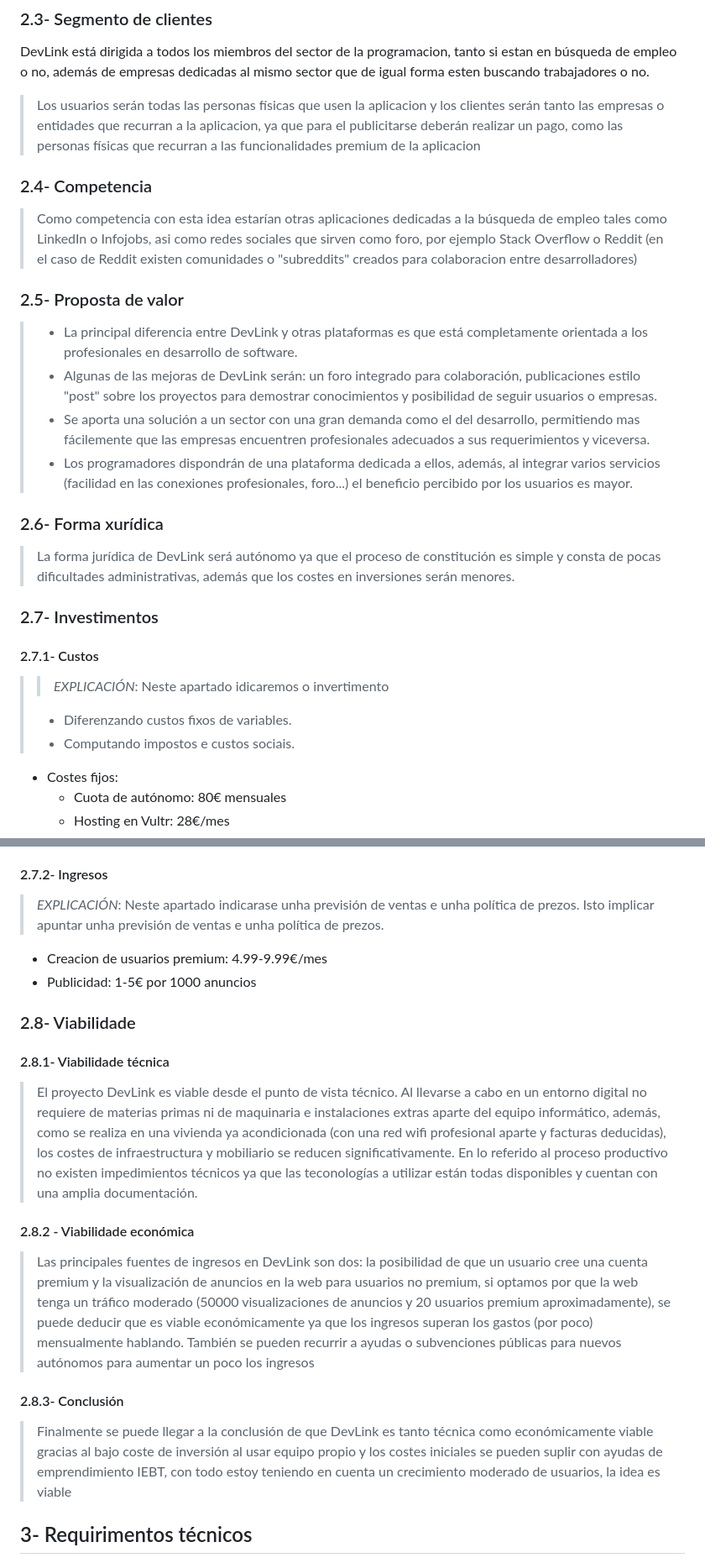
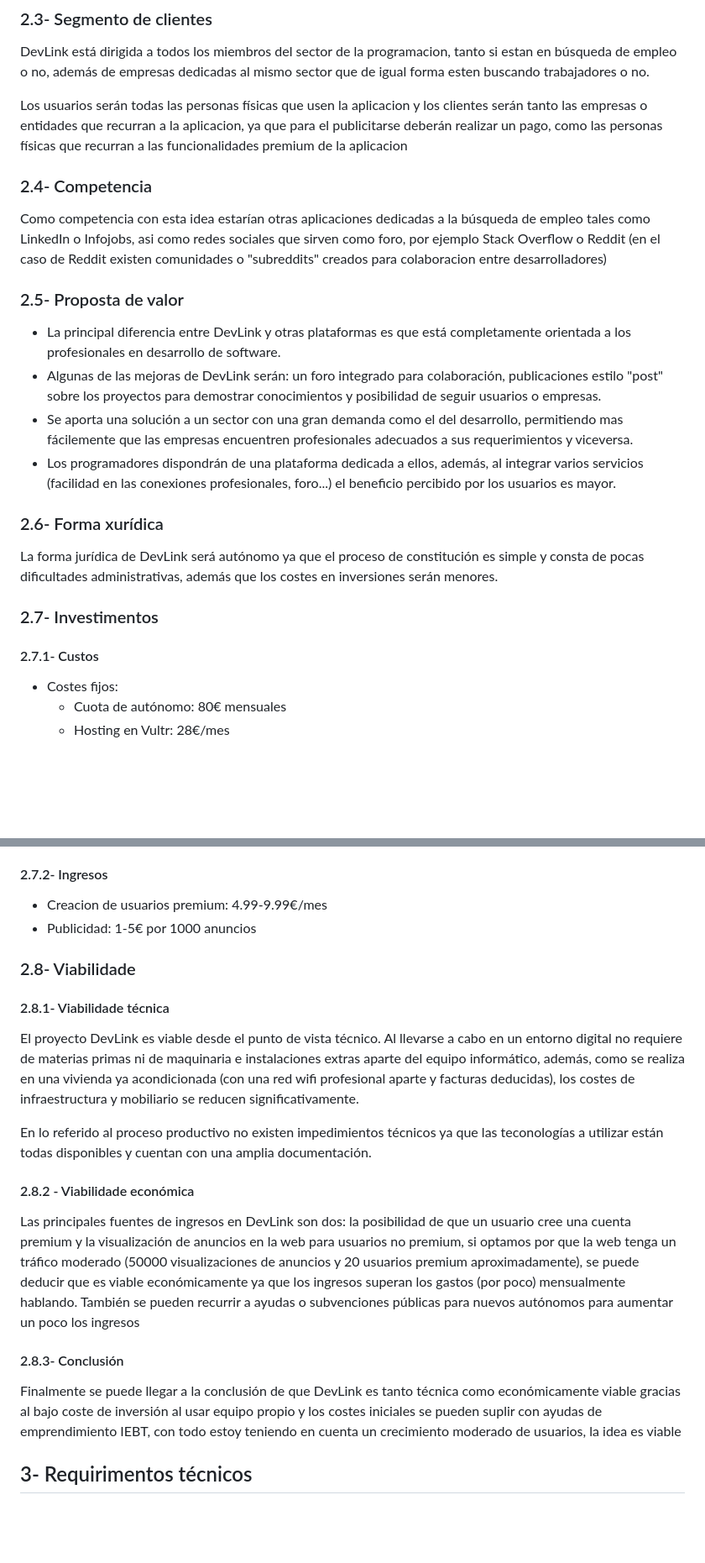
Before and after one commit to juanfercastro/Proxecto-DAW-24-25-Juan-Manuel-Fernandez-Castro, a Markdown page: doc/templates/1_Anteproxecto.md, 2 parts joined by grey strips. Shown at 84% size. Drawn GitHub-style; blank space fills up the shorter version.

Commit message:
ajustes2

```diff
--- a/doc/templates/1_Anteproxecto.md
+++ b/doc/templates/1_Anteproxecto.md
@@ -49,31 +49,27 @@ El analisis de la idea seria:
 ### 2.3- Segmento de clientes
 
 DevLink está dirigida a todos los miembros del sector de la programacion, tanto si estan en búsqueda de empleo o no, además de empresas dedicadas al mismo sector que de igual forma esten buscando trabajadores o no.
->Los usuarios serán todas las personas físicas que usen la aplicacion y los clientes serán tanto las empresas o entidades que recurran a la aplicacion, ya que para el publicitarse deberán realizar un pago, como las personas físicas que recurran a las funcionalidades premium de la aplicacion
+>
+Los usuarios serán todas las personas físicas que usen la aplicacion y los clientes serán tanto las empresas o entidades que recurran a la aplicacion, ya que para el publicitarse deberán realizar un pago, como las personas físicas que recurran a las funcionalidades premium de la aplicacion
 
 ### 2.4- Competencia
 
-> Como competencia con esta idea estarían otras aplicaciones dedicadas a la búsqueda de empleo tales como LinkedIn o Infojobs, asi como redes sociales que sirven como foro, por ejemplo Stack Overflow o Reddit (en el caso de Reddit existen comunidades o "subreddits" creados para colaboracion entre desarrolladores)
+Como competencia con esta idea estarían otras aplicaciones dedicadas a la búsqueda de empleo tales como LinkedIn o Infojobs, asi como redes sociales que sirven como foro, por ejemplo Stack Overflow o Reddit (en el caso de Reddit existen comunidades o "subreddits" creados para colaboracion entre desarrolladores)
 
 ### 2.5- Proposta de valor
 
-> - La principal diferencia entre DevLink y otras plataformas es que está completamente orientada a los profesionales en desarrollo de software.
-> - Algunas de las mejoras de DevLink serán: un foro integrado para colaboración, publicaciones estilo "post" sobre los proyectos para demostrar conocimientos y posibilidad de seguir usuarios o empresas.
-> - Se aporta una solución a un sector con una gran demanda como el del desarrollo, permitiendo mas fácilemente que las empresas encuentren profesionales adecuados a sus requerimientos y viceversa.
-> - Los programadores dispondrán de una plataforma dedicada a ellos, además, al integrar varios servicios (facilidad en las conexiones profesionales, foro...) el beneficio percibido por los usuarios es mayor.
+- La principal diferencia entre DevLink y otras plataformas es que está completamente orientada a los profesionales en desarrollo de software.
+- Algunas de las mejoras de DevLink serán: un foro integrado para colaboración, publicaciones estilo "post" sobre los proyectos para demostrar conocimientos y posibilidad de seguir usuarios o empresas.
+- Se aporta una solución a un sector con una gran demanda como el del desarrollo, permitiendo mas fácilemente que las empresas encuentren profesionales adecuados a sus requerimientos y viceversa.
+- Los programadores dispondrán de una plataforma dedicada a ellos, además, al integrar varios servicios (facilidad en las conexiones profesionales, foro...) el beneficio percibido por los usuarios es mayor.
 
 ### 2.6- Forma xurídica
 
-> La forma jurídica de DevLink será autónomo ya que el proceso de constitución es simple y consta de pocas dificultades administrativas, además que los costes en inversiones serán menores.
+La forma jurídica de DevLink será autónomo ya que el proceso de constitución es simple y consta de pocas dificultades administrativas, además que los costes en inversiones serán menores.
 
 ### 2.7- Investimentos
 
 #### 2.7.1- Custos
-
-> > _EXPLICACIÓN_: Neste apartado idicaremos o invertimento
->
-> - Diferenzando custos fixos de variables.
-> - Computando impostos e custos sociais.
 - Costes fijos:
     - Cuota de autónomo: 80€ mensuales
     - Hosting en Vultr: 28€/mes
@@ -89,7 +85,6 @@ DevLink está dirigida a todos los miembros del sector de la programacion, tanto
 
 #### 2.7.2- Ingresos
 
-> _EXPLICACIÓN_: Neste apartado indicarase unha previsión de ventas e unha política de prezos. Isto implicar apuntar unha previsión de ventas e unha política de prezos.
 - Creacion de usuarios premium: 4.99-9.99€/mes
 - Publicidad: 1-5€ por 1000 anuncios
 
@@ -97,16 +92,17 @@ DevLink está dirigida a todos los miembros del sector de la programacion, tanto
 
 #### 2.8.1- Viabilidade técnica
 
->El proyecto DevLink es viable desde el punto de vista técnico. Al llevarse a cabo en un entorno digital no requiere de materias primas ni de maquinaria e instalaciones extras aparte del equipo informático, además, como se realiza en una vivienda ya acondicionada (con una red wifi profesional aparte y facturas deducidas), los costes de infraestructura y mobiliario se reducen significativamente.
->En lo referido al proceso productivo no existen impedimientos técnicos ya que las teconologías a utilizar están todas disponibles y cuentan con una amplia documentación.
+El proyecto DevLink es viable desde el punto de vista técnico. Al llevarse a cabo en un entorno digital no requiere de materias primas ni de maquinaria e instalaciones extras aparte del equipo informático, además, como se realiza en una vivienda ya acondicionada (con una red wifi profesional aparte y facturas deducidas), los costes de infraestructura y mobiliario se reducen significativamente.
+>
+En lo referido al proceso productivo no existen impedimientos técnicos ya que las teconologías a utilizar están todas disponibles y cuentan con una amplia documentación.
 
 #### 2.8.2 - Viabilidade económica
 
->Las principales fuentes de ingresos en DevLink son dos: la posibilidad de que un usuario cree una cuenta premium y la visualización de anuncios en la web para usuarios no premium, si optamos por que la web tenga un tráfico moderado (50000 visualizaciones de anuncios y 20 usuarios premium aproximadamente), se puede deducir que es viable económicamente ya que los ingresos superan los gastos (por poco) mensualmente hablando. También se pueden recurrir a ayudas o subvenciones públicas para nuevos autónomos para aumentar un poco los ingresos
+Las principales fuentes de ingresos en DevLink son dos: la posibilidad de que un usuario cree una cuenta premium y la visualización de anuncios en la web para usuarios no premium, si optamos por que la web tenga un tráfico moderado (50000 visualizaciones de anuncios y 20 usuarios premium aproximadamente), se puede deducir que es viable económicamente ya que los ingresos superan los gastos (por poco) mensualmente hablando. También se pueden recurrir a ayudas o subvenciones públicas para nuevos autónomos para aumentar un poco los ingresos
 
 #### 2.8.3- Conclusión
 
->Finalmente se puede llegar a la conclusión de que DevLink es tanto técnica como económicamente viable gracias al bajo coste de inversión al usar equipo propio y los costes iniciales se pueden suplir con ayudas de emprendimiento IEBT, con todo estoy teniendo en cuenta un crecimiento moderado de usuarios, la idea es viable
+Finalmente se puede llegar a la conclusión de que DevLink es tanto técnica como económicamente viable gracias al bajo coste de inversión al usar equipo propio y los costes iniciales se pueden suplir con ayudas de emprendimiento IEBT, con todo estoy teniendo en cuenta un crecimiento moderado de usuarios, la idea es viable
 
 ## 3- Requirimentos técnicos
 
```
Also changed, not shown: doc/templates/2_Analise.md (+6 -5 lines).
